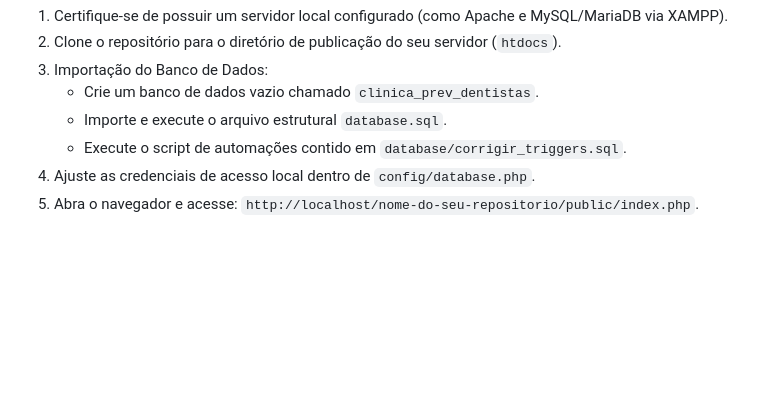
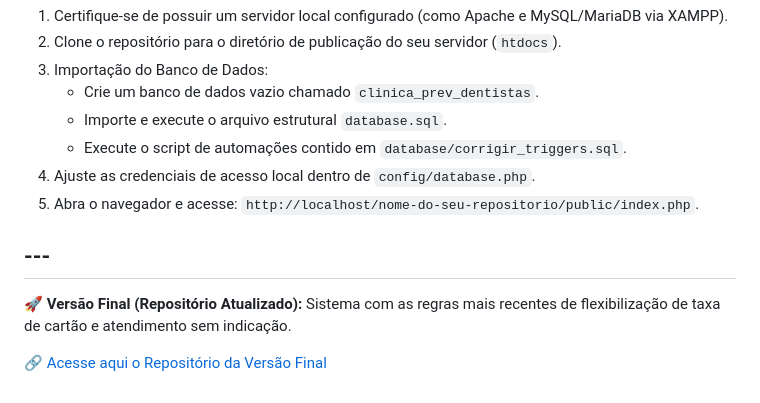
Before and after one commit to Luh464/prev-dentista-versao-final, a Markdown page: README.md, the part around the change. Drawn GitHub-style; blank space fills up the shorter version.

```diff
--- a/README.md
+++ b/README.md
@@ -88,3 +88,9 @@ Para dar suporte às novas regras de rateio e flexibilização de parâmetros, a
    * Execute o script de automações contido em `database/corrigir_triggers.sql`.
 4. Ajuste as credenciais de acesso local dentro de `config/database.php`.
 5. Abra o navegador e acesse: `http://localhost/nome-do-seu-repositorio/public/index.php`.
+## ---
+
+🚀 **Versão Final (Repositório Atualizado):** Sistema com as regras mais recentes de
+flexibilização de taxa de cartão e atendimento sem indicação.
+
+🔗 [Acesse aqui o Repositório da Versão Final](https://github.com/Luh464/prev-dentista-versao-4-atualizado)
```
